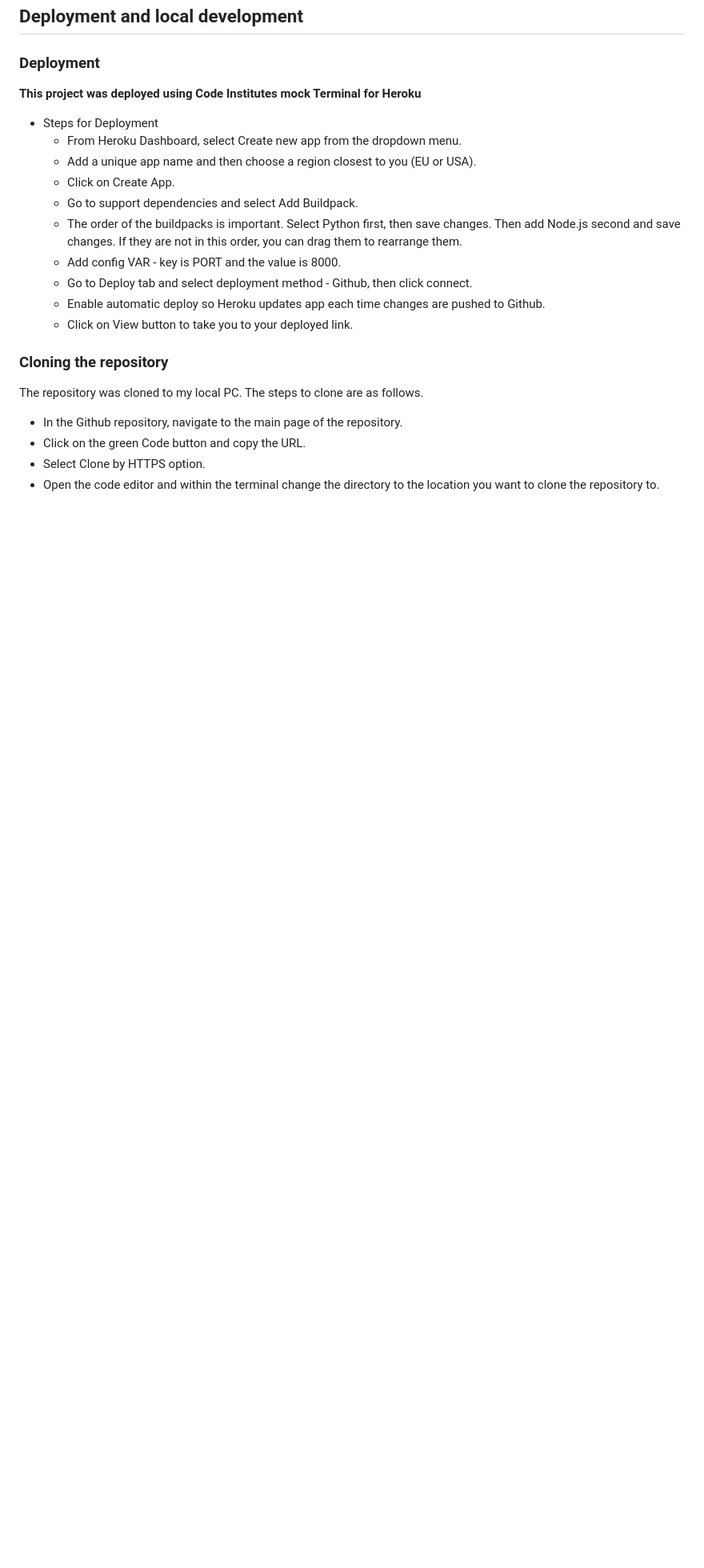
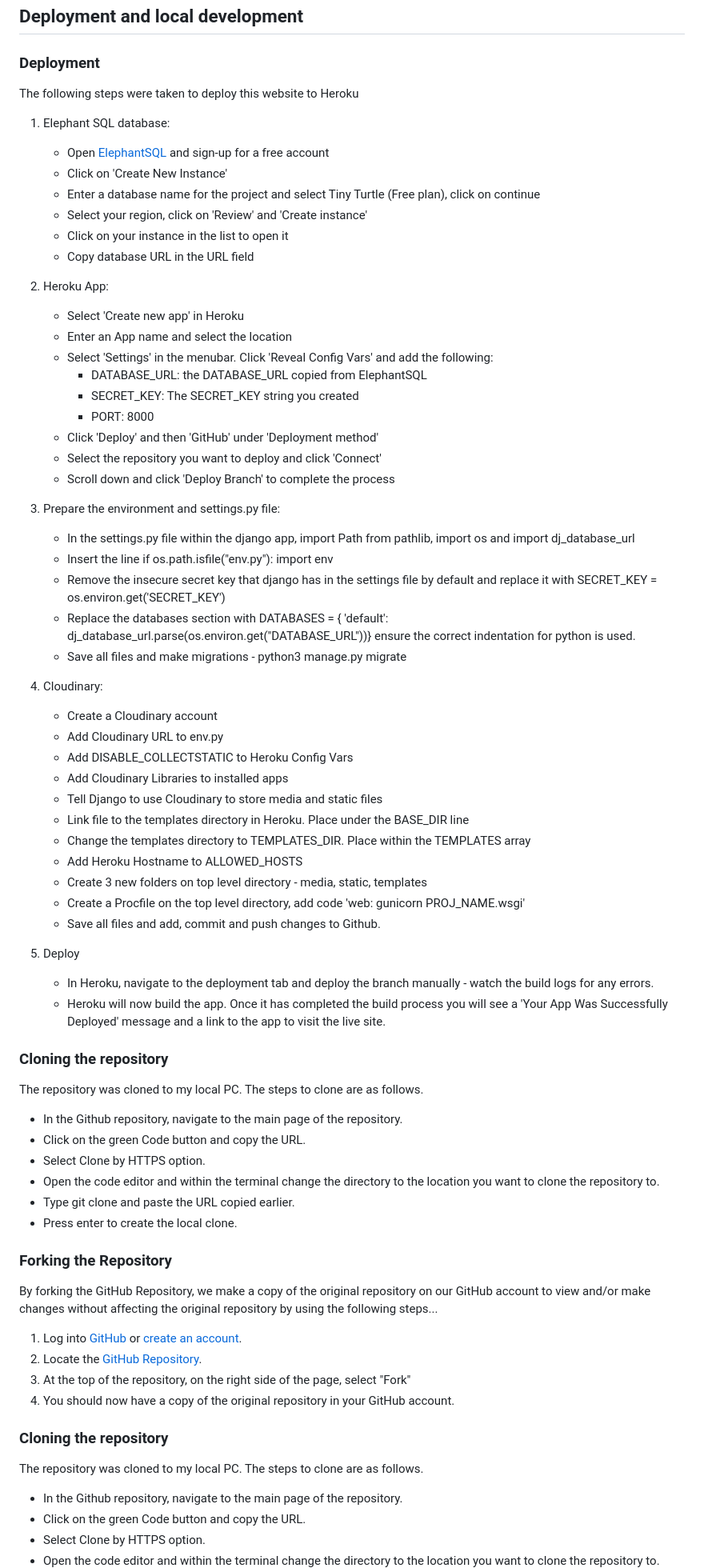
Before and after one commit to eric-blake/Wild-Atlantic-Way-Blog, a Markdown page: README.md, the part around the change printed below. Shown: that part at 80% size. Rendered like a GitHub page; blank space fills up the shorter version.

Commit message:
Update README, add detailed deployment steps

```diff
--- a/README.md
+++ b/README.md
@@ -377,17 +387,91 @@ Testing includes the following:
 
 ### Deployment
 
-**This project was deployed using Code Institutes mock Terminal for Heroku**
-* Steps for Deployment
-  * From Heroku Dashboard, select Create new app from the dropdown menu.
-  * Add a unique app name and then choose a region closest to you (EU or USA).
-  * Click on Create App.
-  * Go to support dependencies and select Add Buildpack.
-  * The order of the buildpacks is important. Select Python first, then save changes. Then add Node.js second and save changes. If they are not in this order, you can drag them to rearrange them.
-  * Add config VAR - key is PORT and the value is 8000.
-  * Go to Deploy tab and select deployment method - Github, then click connect.
-  * Enable automatic deploy so Heroku updates app each time changes are pushed to Github.
-  * Click on View button to take you to your deployed link.
+The following steps were taken to deploy this website to Heroku
+
+1. Elephant SQL database:
+    - Open [ElephantSQL](https://www.elephantsql.com/) and sign-up for a free account
+    - Click on 'Create New Instance'
+    - Enter a database name for the project and select Tiny Turtle (Free plan), click on continue
+    - Select your region, click on 'Review' and 'Create instance'
+    - Click on your instance in the list to open it
+    - Copy database URL in the URL field
+
+2. Heroku App:
+    - Select 'Create new app' in Heroku
+    - Enter an App name and select the location
+    - Select 'Settings' in the menubar. Click 'Reveal Config Vars' and add the following:
+      - DATABASE_URL: the DATABASE_URL copied from ElephantSQL
+      - SECRET_KEY: The SECRET_KEY string you created
+      - PORT: 8000
+    - Click 'Deploy' and then 'GitHub' under 'Deployment method'
+    - Select the repository you want to deploy and click 'Connect'
+    - Scroll down and click 'Deploy Branch' to complete the process
+
+3. Prepare the environment and settings.py file:
+   - In the settings.py file within the django app, import Path from pathlib, import os and import dj_database_url
+   - Insert the line if os.path.isfile("env.py"): import env
+   - Remove the insecure secret key that django has in the settings file by default and replace it with SECRET_KEY = os.environ.get('SECRET_KEY')
+   - Replace the databases section with DATABASES = { 'default': dj_database_url.parse(os.environ.get("DATABASE_URL"))} ensure the correct indentation for python is used.
+   - Save all files and make migrations - python3 manage.py migrate
+
+4. Cloudinary:
+   - Create a Cloudinary account
+   - Add Cloudinary URL to env.py
+   - Add DISABLE_COLLECTSTATIC to Heroku Config Vars
+   - Add Cloudinary Libraries to installed apps
+   - Tell Django to use Cloudinary to store media and static files
+   - Link file to the templates directory in Heroku. Place under the BASE_DIR line
+   - Change the templates directory to TEMPLATES_DIR. Place within the TEMPLATES array
+   - Add Heroku Hostname to ALLOWED_HOSTS
+   - Create 3 new folders on top level directory - media, static, templates
+   - Create a Procfile on the top level directory, add code 'web: gunicorn PROJ_NAME.wsgi'
+   - Save all files and add, commit and push changes to Github.
+
+5. Deploy
+   - In Heroku, navigate to the deployment tab and deploy the branch manually - watch the build logs for any errors.
+   - Heroku will now build the app.  Once it has completed the build process you will see a 'Your App Was Successfully Deployed' message and a link to the app to visit the live site.
+
+
+### Cloning the repository
+
+The repository was cloned to my local PC. The steps to clone are as follows.
+
+* In the Github repository, navigate to the main page of the repository.
+* Click on the green Code button and copy the URL.
+* Select Clone by HTTPS option.
+* Open the code editor and within the terminal change the directory to the location you want to clone the repository to.
+* Type git clone and paste the URL copied earlier.
+* Press enter to create the local clone.
+
+
+### Forking the Repository
+By forking the GitHub Repository, we make a copy of the original repository on our GitHub account to view and/or make changes without affecting the original repository by using the following steps...
+
+1. Log into [GitHub](https://github.com/login) or [create an account](https://github.com/join).
+2. Locate the [GitHub Repository](https://github.com/eric-blake/Wild-Atlantic-Way-Blog).
+3. At the top of the repository, on the right side of the page, select "Fork"
+4. You should now have a copy of the original repository in your GitHub account.
+
+
+
+
+
+
+
+
+
+
+
+
+
+
+
+
+
+
+
+
 
 ### Cloning the repository
 
```
Also changed, not shown: other parts of README.md (+15 -5 lines), static/images/about.PNG.
